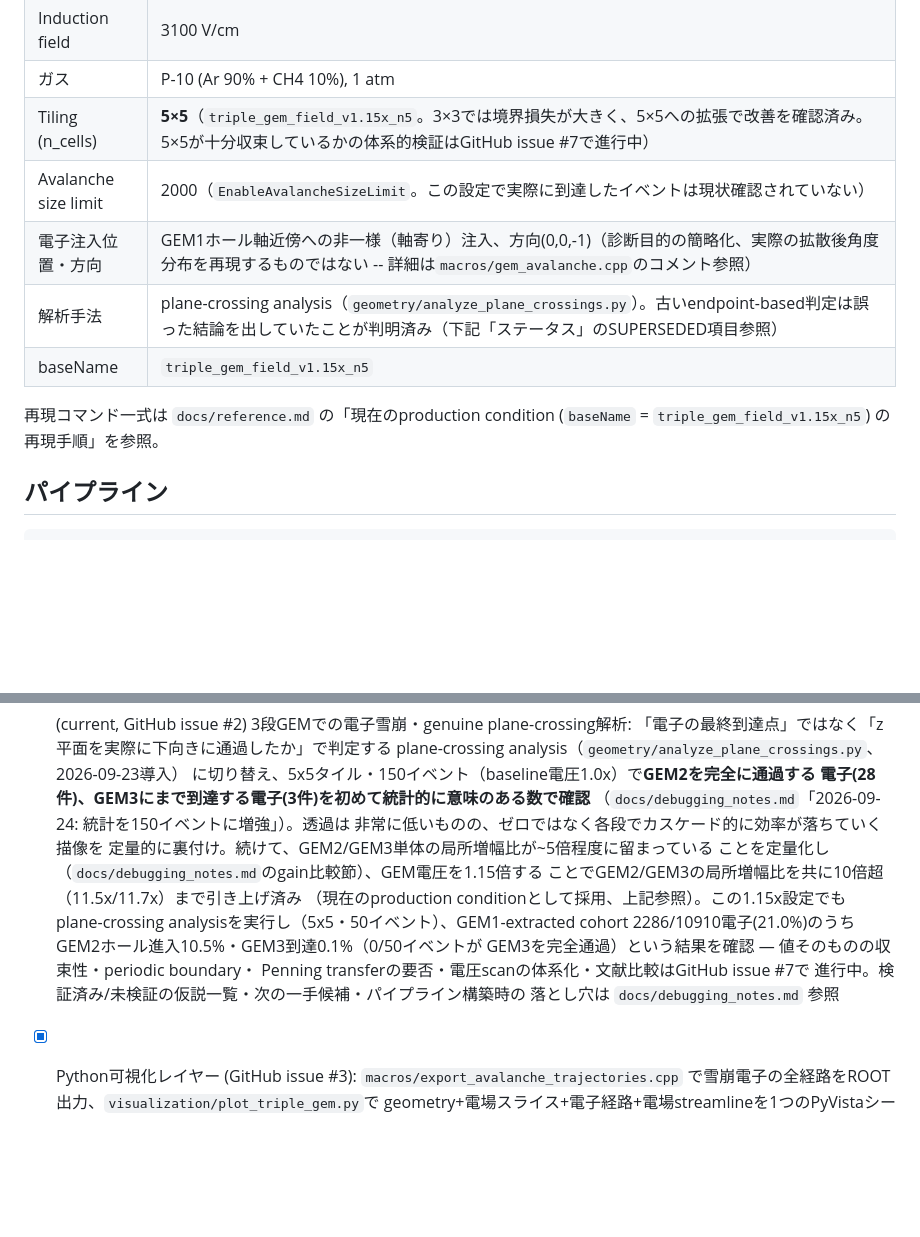
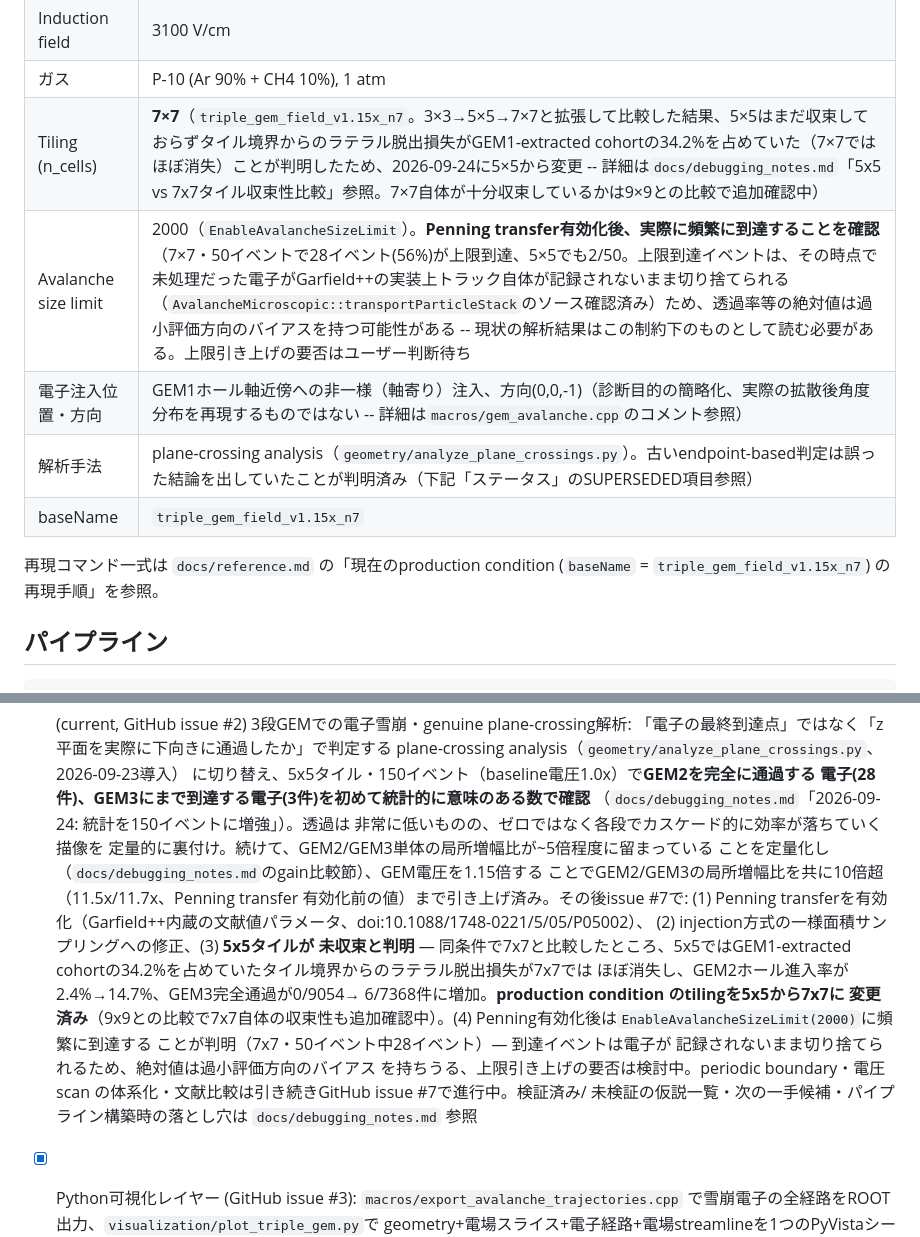
Before and after one commit to rjsaito0519/GEM-garfield-simulation, a Markdown page: README.md, 2 parts joined by grey strips. Drawn GitHub-style; blank space fills up the shorter version.

```diff
--- a/README.md
+++ b/README.md
@@ -35,14 +35,14 @@ J. Phys.: Conf. Ser. 1498 (2020) 012023.
 | Transfer field | 2000 V/cm |
 | Induction field | 3100 V/cm |
 | ガス | P-10 (Ar 90% + CH4 10%), 1 atm |
-| Tiling (n_cells) | **5×5**（`triple_gem_field_v1.15x_n5`。3×3では境界損失が大きく、5×5への拡張で改善を確認済み。5×5が十分収束しているかの体系的検証はGitHub issue #7で進行中） |
-| Avalanche size limit | 2000（`EnableAvalancheSizeLimit`。この設定で実際に到達したイベントは現状確認されていない） |
+| Tiling (n_cells) | **7×7**（`triple_gem_field_v1.15x_n7`。3×3→5×5→7×7と拡張して比較した結果、5×5はまだ収束しておらずタイル境界からのラテラル脱出損失がGEM1-extracted cohortの34.2%を占めていた（7×7ではほぼ消失）ことが判明したため、2026-09-24に5×5から変更 -- 詳細は`docs/debugging_notes.md`「5x5 vs 7x7タイル収束性比較」参照。7×7自体が十分収束しているかは9×9との比較で追加確認中） |
+| Avalanche size limit | 2000（`EnableAvalancheSizeLimit`）。**Penning transfer有効化後、実際に頻繁に到達することを確認**（7×7・50イベントで28イベント(56%)が上限到達、5×5でも2/50。上限到達イベントは、その時点で未処理だった電子がGarfield++の実装上トラック自体が記録されないまま切り捨てられる（`AvalancheMicroscopic::transportParticleStack`のソース確認済み）ため、透過率等の絶対値は過小評価方向のバイアスを持つ可能性がある -- 現状の解析結果はこの制約下のものとして読む必要がある。上限引き上げの要否はユーザー判断待ち |
 | 電子注入位置・方向 | GEM1ホール軸近傍への非一様（軸寄り）注入、方向(0,0,-1)（診断目的の簡略化、実際の拡散後角度分布を再現するものではない -- 詳細は`macros/gem_avalanche.cpp`のコメント参照） |
 | 解析手法 | plane-crossing analysis（`geometry/analyze_plane_crossings.py`）。古いendpoint-based判定は誤った結論を出していたことが判明済み（下記「ステータス」のSUPERSEDED項目参照） |
-| baseName | `triple_gem_field_v1.15x_n5` |
+| baseName | `triple_gem_field_v1.15x_n7` |
 
 再現コマンド一式は `docs/reference.md` の「現在のproduction condition
-(`baseName` = `triple_gem_field_v1.15x_n5`) の再現手順」を参照。
+(`baseName` = `triple_gem_field_v1.15x_n7`) の再現手順」を参照。
 
 ## パイプライン
 
@@ -129,14 +129,22 @@ Garfield++の再ビルド手順（ROOTバージョンを上げた場合など）
       非常に低いものの、ゼロではなく各段でカスケード的に効率が落ちていく描像を
       定量的に裏付け。続けて、GEM2/GEM3単体の局所増幅比が~5倍程度に留まっている
       ことを定量化し（`docs/debugging_notes.md`のgain比較節）、GEM電圧を1.15倍する
-      ことでGEM2/GEM3の局所増幅比を共に10倍超（11.5x/11.7x）まで引き上げ済み
-      （現在のproduction conditionとして採用、上記参照）。この1.15x設定でも
-      plane-crossing analysisを実行し（5x5・50イベント）、GEM1-extracted cohort
-      2286/10910電子(21.0%)のうちGEM2ホール進入10.5%・GEM3到達0.1%（0/50イベントが
-      GEM3を完全通過）という結果を確認 — 値そのものの収束性・periodic boundary・
-      Penning transferの要否・電圧scanの体系化・文献比較はGitHub issue #7で
-      進行中。検証済み/未検証の仮説一覧・次の一手候補・パイプライン構築時の
-      落とし穴は `docs/debugging_notes.md` 参照
+      ことでGEM2/GEM3の局所増幅比を共に10倍超（11.5x/11.7x、Penning transfer
+      有効化前の値）まで引き上げ済み。その後issue #7で: (1) Penning
+      transferを有効化（Garfield++内蔵の文献値パラメータ、doi:10.1088/1748-0221/5/05/P05002）、
+      (2) injection方式の一様面積サンプリングへの修正、(3) **5x5タイルが
+      未収束と判明** — 同条件で7x7と比較したところ、5x5ではGEM1-extracted
+      cohortの34.2%を占めていたタイル境界からのラテラル脱出損失が7x7では
+      ほぼ消失し、GEM2ホール進入率が2.4%→14.7%、GEM3完全通過が0/9054→
+      6/7368件に増加。**production condition のtilingを5x5から7x7に
+      変更済み**（9x9との比較で7x7自体の収束性も追加確認中）。(4)
+      Penning有効化後は`EnableAvalancheSizeLimit(2000)`に頻繁に到達する
+      ことが判明（7x7・50イベント中28イベント）— 到達イベントは電子が
+      記録されないまま切り捨てられるため、絶対値は過小評価方向のバイアス
+      を持ちうる、上限引き上げの要否は検討中。periodic boundary・電圧scan
+      の体系化・文献比較は引き続きGitHub issue #7で進行中。検証済み/
+      未検証の仮説一覧・次の一手候補・パイプライン構築時の落とし穴は
+      `docs/debugging_notes.md` 参照
 - [x] Python可視化レイヤー (GitHub issue #3): `macros/export_avalanche_trajectories.cpp`
       で雪崩電子の全経路をROOT出力、`visualization/plot_triple_gem.py`で
       geometry+電場スライス+電子経路+電場streamlineを1つのPyVistaシーンに
```
Also changed, not shown: docs/reference.md (+29 -21 lines).
